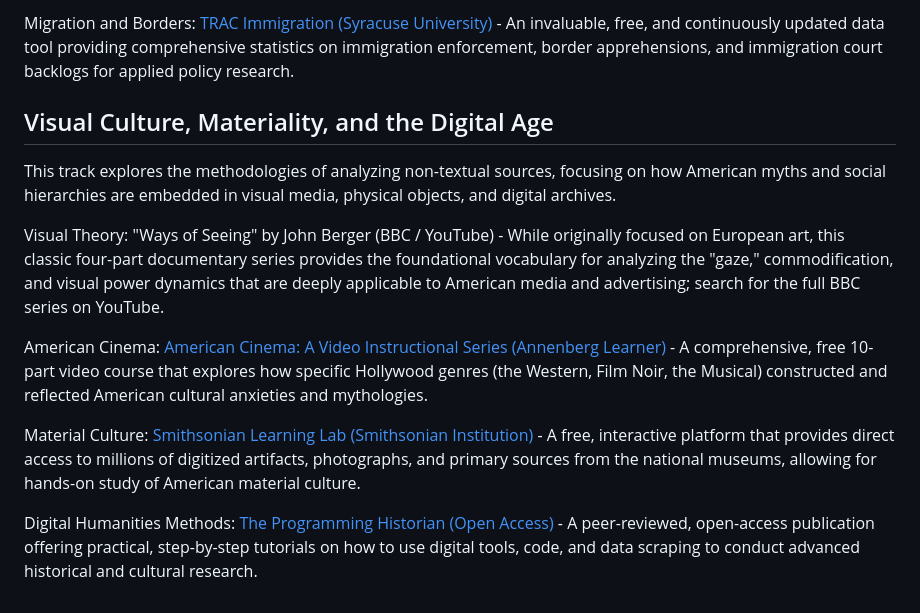
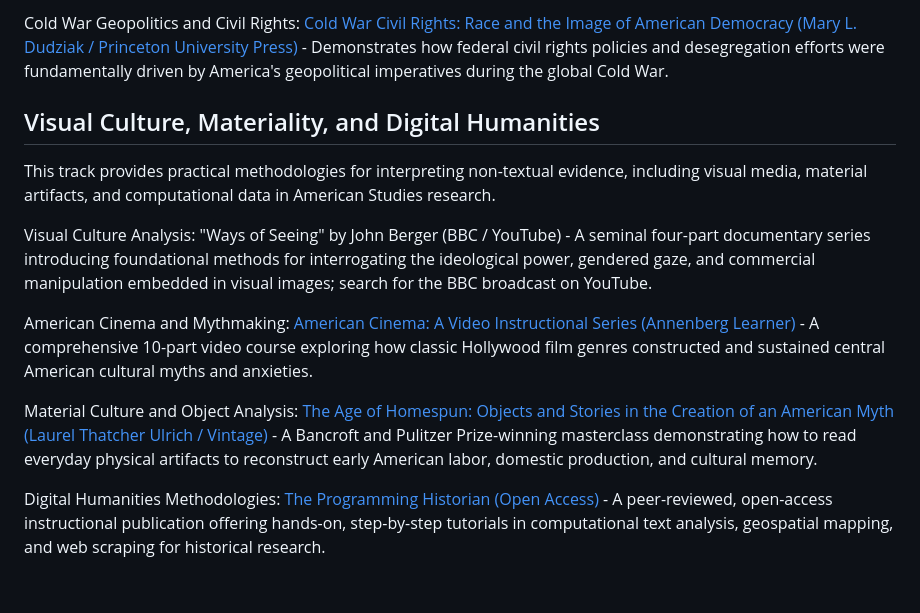
Before and after one commit to hocbigg/american-studies, a Markdown page: advanced_topics.md, the part around one of its changes. Drawn GitHub-style.

```diff
--- a/advanced_topics.md
+++ b/advanced_topics.md
@@ -43,14 +45,14 @@ Cold War Hegemony: [Cold War Civil Rights: Race and the Image of American Democr
 
-Migration and Borders: [TRAC Immigration (Syracuse University)](https://trac.syr.edu/tracimmigration/) - An invaluable, free, and continuously updated data tool providing comprehensive statistics on immigration enforcement, border apprehensions, and immigration court backlogs for applied policy research.
+Cold War Geopolitics and Civil Rights: [Cold War Civil Rights: Race and the Image of American Democracy (Mary L. Dudziak / Princeton University Press)](https://books.google.com/books?isbn=9780691151267) - Demonstrates how federal civil rights policies and desegregation efforts were fundamentally driven by America's geopolitical imperatives during the global Cold War.
 
-## Visual Culture, Materiality, and the Digital Age
+## Visual Culture, Materiality, and Digital Humanities
 
-This track explores the methodologies of analyzing non-textual sources, focusing on how American myths and social hierarchies are embedded in visual media, physical objects, and digital archives.
+This track provides practical methodologies for interpreting non-textual evidence, including visual media, material artifacts, and computational data in American Studies research.
 
-Visual Theory: "Ways of Seeing" by John Berger (BBC / YouTube) - While originally focused on European art, this classic four-part documentary series provides the foundational vocabulary for analyzing the "gaze," commodification, and visual power dynamics that are deeply applicable to American media and advertising; search for the full BBC series on YouTube.
+Visual Culture Analysis: "Ways of Seeing" by John Berger (BBC / YouTube) - A seminal four-part documentary series introducing foundational methods for interrogating the ideological power, gendered gaze, and commercial manipulation embedded in visual images; search for the BBC broadcast on YouTube.
 
-American Cinema: [American Cinema: A Video Instructional Series (Annenberg Learner)](https://www.learner.org/series/american-cinema/) - A comprehensive, free 10-part video course that explores how specific Hollywood genres (the Western, Film Noir, the Musical) constructed and reflected American cultural anxieties and mythologies.
+American Cinema and Mythmaking: [American Cinema: A Video Instructional Series (Annenberg Learner)](https://www.learner.org/series/american-cinema/) - A comprehensive 10-part video course exploring how classic Hollywood film genres constructed and sustained central American cultural myths and anxieties.
 
-Material Culture: [Smithsonian Learning Lab (Smithsonian Institution)](https://learninglab.si.edu/) - A free, interactive platform that provides direct access to millions of digitized artifacts, photographs, and primary sources from the national museums, allowing for hands-on study of American material culture.
+Material Culture and Object Analysis: [The Age of Homespun: Objects and Stories in the Creation of an American Myth (Laurel Thatcher Ulrich / Vintage)](https://books.google.com/books?isbn=9780679766445) - A Bancroft and Pulitzer Prize-winning masterclass demonstrating how to read everyday physical artifacts to reconstruct early American labor, domestic production, and cultural memory.
 
-Digital Humanities Methods: [The Programming Historian (Open Access)](https://programminghistorian.org/) - A peer-reviewed, open-access publication offering practical, step-by-step tutorials on how to use digital tools, code, and data scraping to conduct advanced historical and cultural research.
+Digital Humanities Methodologies: [The Programming Historian (Open Access)](https://programminghistorian.org/) - A peer-reviewed, open-access instructional publication offering hands-on, step-by-step tutorials in computational text analysis, geospatial mapping, and web scraping for historical research.
```
Also changed, not shown: other parts of advanced_topics.md (+21 -19 lines).
